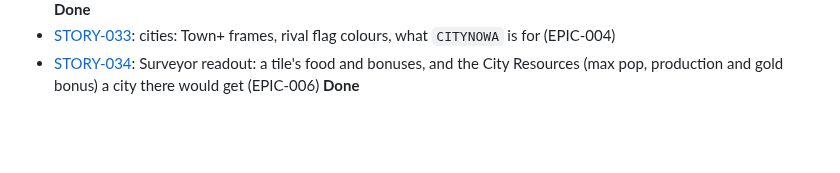
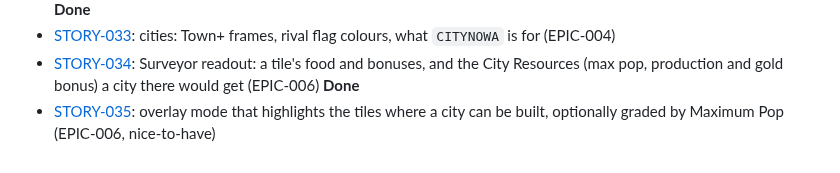
Before and after one commit to ApocryphaCipher/Mirror, a Markdown page: docs/stories/README.md, the part around the change. Rendered like a GitHub page; blank space fills up the shorter version.

Commit message:
docs: STORY-035, overlay mode highlighting settleable tiles
Co-Authored-By: Claude Opus 5.5 <noreply@anthropic.com>

```diff
--- a/docs/stories/README.md
+++ b/docs/stories/README.md
@@ -32,3 +32,4 @@
 - [STORY-032](STORY-032-cities-walls-labels-verify.md): cities follow-up: walls, name labels, check size frame / flag colour against the real game (EPIC-004) **Done**
 - [STORY-033](STORY-033-cities-town-frames-rival-flags.md): cities: Town+ frames, rival flag colours, what `CITYNOWA` is for (EPIC-004)
 - [STORY-034](STORY-034-surveyor.md): Surveyor readout: a tile's food and bonuses, and the City Resources (max pop, production and gold bonus) a city there would get (EPIC-006) **Done**
+- [STORY-035](STORY-035-settleable-tiles-overlay.md): overlay mode that highlights the tiles where a city can be built, optionally graded by Maximum Pop (EPIC-006, nice-to-have)
```
Also changed, not shown: docs/epics/EPIC-006-map-first-ui-and-edit-mode.md (+1 -0 lines), docs/stories/STORY-035-settleable-tiles-overlay.md (added, +58 -0 lines).
